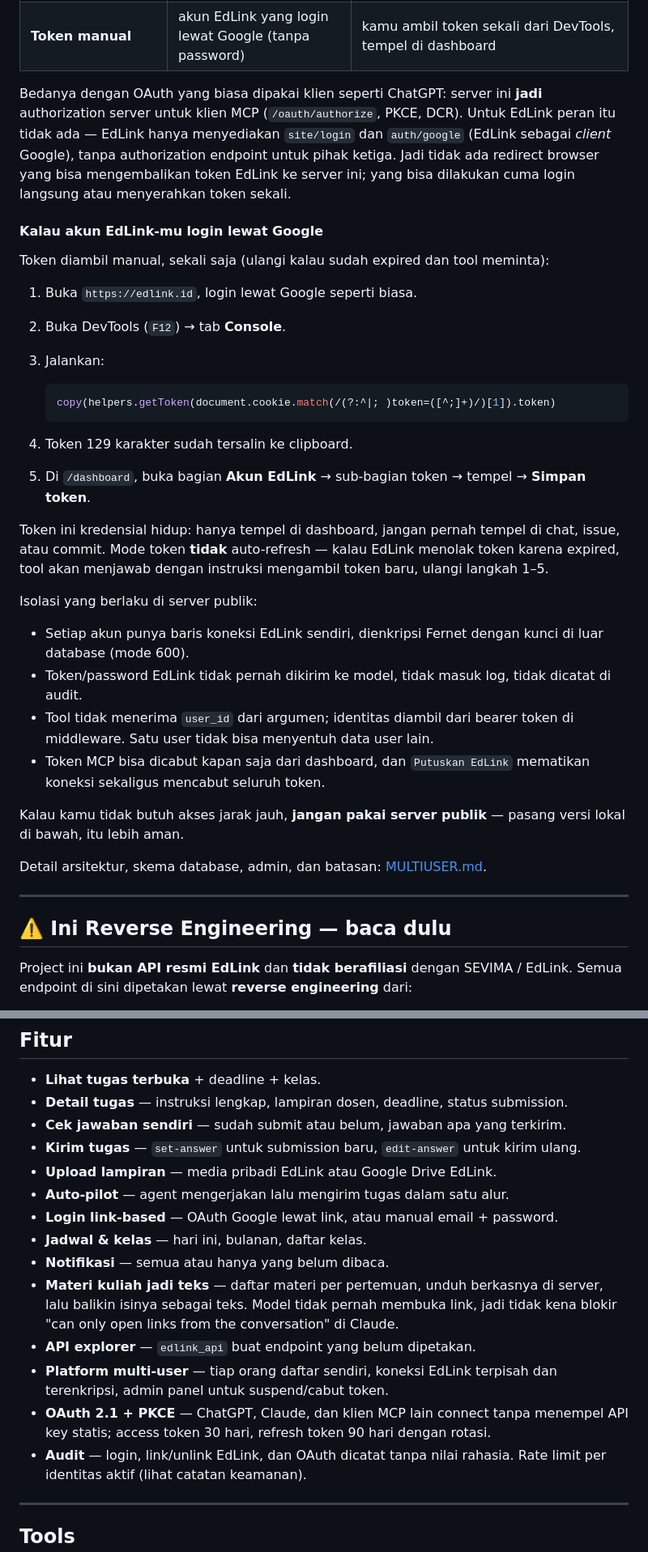
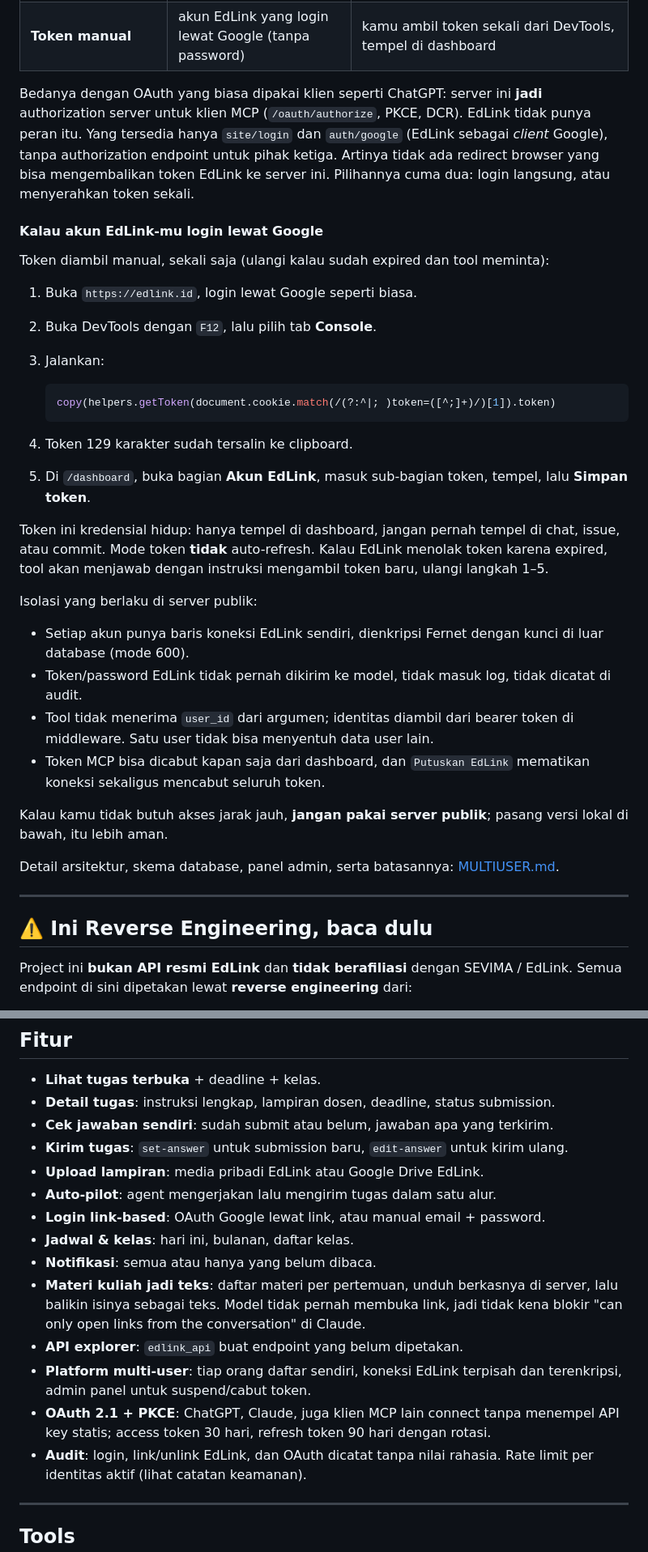
Before and after one commit to arilumbudeta/edlink-mcp, a Markdown page: README.md, 2 parts joined by grey strips. Shown at 81% size. GitHub-like rendering.

````diff
--- a/README.md
+++ b/README.md
@@ -67,19 +69,18 @@ di bawah — lihat [menghubungkan chat agent ke platform](#menghubungkan-chat-ag
 | **Token manual** | akun EdLink yang login lewat Google (tanpa password) | kamu ambil token sekali dari DevTools, tempel di dashboard |
 
 Bedanya dengan OAuth yang biasa dipakai klien seperti ChatGPT: server ini **jadi**
-authorization server untuk klien MCP (`/oauth/authorize`, PKCE, DCR). Untuk EdLink
-peran itu tidak ada — EdLink hanya
-menyediakan `site/login` dan `auth/google` (EdLink sebagai *client* Google), tanpa
-authorization endpoint untuk pihak ketiga. Jadi tidak ada redirect browser yang bisa
-mengembalikan token EdLink ke server ini; yang bisa dilakukan cuma login langsung atau
-menyerahkan token sekali.
+authorization server untuk klien MCP (`/oauth/authorize`, PKCE, DCR). EdLink tidak
+punya peran itu. Yang tersedia hanya `site/login` dan `auth/google` (EdLink sebagai
+*client* Google), tanpa authorization endpoint untuk pihak ketiga. Artinya tidak ada
+redirect browser yang bisa mengembalikan token EdLink ke server ini. Pilihannya cuma
+dua: login langsung, atau menyerahkan token sekali.
 
 #### Kalau akun EdLink-mu login lewat Google
 
 Token diambil manual, sekali saja (ulangi kalau sudah expired dan tool meminta):
 
 1. Buka `https://edlink.id`, login lewat Google seperti biasa.
-2. Buka DevTools (`F12`) → tab **Console**.
+2. Buka DevTools dengan `F12`, lalu pilih tab **Console**.
 3. Jalankan:
 
    ```js
@@ -87,10 +88,11 @@ Token diambil manual, sekali saja (ulangi kalau sudah expired dan tool meminta):
    ```
 
 4. Token 129 karakter sudah tersalin ke clipboard.
-5. Di `/dashboard`, buka bagian **Akun EdLink** → sub-bagian token → tempel → **Simpan token**.
+5. Di `/dashboard`, buka bagian **Akun EdLink**, masuk sub-bagian token, tempel,
+   lalu **Simpan token**.
 
 Token ini kredensial hidup: hanya tempel di dashboard, jangan pernah tempel di chat,
-issue, atau commit. Mode token **tidak** auto-refresh — kalau EdLink menolak token karena
+issue, atau commit. Mode token **tidak** auto-refresh. Kalau EdLink menolak token karena
 expired, tool akan menjawab dengan instruksi mengambil token baru, ulangi langkah 1–5.
 
 Isolasi yang berlaku di server publik:
@@ -104,14 +106,14 @@ Isolasi yang berlaku di server publik:
 - Token MCP bisa dicabut kapan saja dari dashboard, dan `Putuskan EdLink` mematikan
   koneksi sekaligus mencabut seluruh token.
 
-Kalau kamu tidak butuh akses jarak jauh, **jangan pakai server publik** — pasang versi
+Kalau kamu tidak butuh akses jarak jauh, **jangan pakai server publik**; pasang versi
 lokal di bawah, itu lebih aman.
 
-Detail arsitektur, skema database, admin, dan batasan: [MULTIUSER.md](MULTIUSER.md).
+Detail arsitektur, skema database, panel admin, serta batasannya: [MULTIUSER.md](MULTIUSER.md).
 
 ---
 
-## ⚠️ Ini Reverse Engineering — baca dulu
+## ⚠️ Ini Reverse Engineering, baca dulu
 
 Project ini **bukan API resmi EdLink** dan **tidak berafiliasi** dengan SEVIMA / EdLink.
 Semua endpoint di sini dipetakan lewat **reverse engineering** dari:
@@ -158,23 +160,23 @@ Yang berhasil dipetakan:
 ## Fitur
 
 - **Lihat tugas terbuka** + deadline + kelas.
-- **Detail tugas** — instruksi lengkap, lampiran dosen, deadline, status submission.
-- **Cek jawaban sendiri** — sudah submit atau belum, jawaban apa yang terkirim.
-- **Kirim tugas** — `set-answer` untuk submission baru, `edit-answer` untuk kirim ulang.
-- **Upload lampiran** — media pribadi EdLink atau Google Drive EdLink.
-- **Auto-pilot** — agent mengerjakan lalu mengirim tugas dalam satu alur.
-- **Login link-based** — OAuth Google lewat link, atau manual email + password.
-- **Jadwal & kelas** — hari ini, bulanan, daftar kelas.
-- **Notifikasi** — semua atau hanya yang belum dibaca.
-- **Materi kuliah jadi teks** — daftar materi per pertemuan, unduh berkasnya di server,
+- **Detail tugas**: instruksi lengkap, lampiran dosen, deadline, status submission.
+- **Cek jawaban sendiri**: sudah submit atau belum, jawaban apa yang terkirim.
+- **Kirim tugas**: `set-answer` untuk submission baru, `edit-answer` untuk kirim ulang.
+- **Upload lampiran**: media pribadi EdLink atau Google Drive EdLink.
+- **Auto-pilot**: agent mengerjakan lalu mengirim tugas dalam satu alur.
+- **Login link-based**: OAuth Google lewat link, atau manual email + password.
+- **Jadwal & kelas**: hari ini, bulanan, daftar kelas.
+- **Notifikasi**: semua atau hanya yang belum dibaca.
+- **Materi kuliah jadi teks**: daftar materi per pertemuan, unduh berkasnya di server,
   lalu balikin isinya sebagai teks. Model tidak pernah membuka link, jadi tidak kena
   blokir "can only open links from the conversation" di Claude.
-- **API explorer** — `edlink_api` buat endpoint yang belum dipetakan.
-- **Platform multi-user** — tiap orang daftar sendiri, koneksi EdLink terpisah dan
+- **API explorer**: `edlink_api` buat endpoint yang belum dipetakan.
+- **Platform multi-user**: tiap orang daftar sendiri, koneksi EdLink terpisah dan
   terenkripsi, admin panel untuk suspend/cabut token.
-- **OAuth 2.1 + PKCE** — ChatGPT, Claude, dan klien MCP lain connect tanpa menempel
+- **OAuth 2.1 + PKCE**: ChatGPT, Claude, juga klien MCP lain connect tanpa menempel
   API key statis; access token 30 hari, refresh token 90 hari dengan rotasi.
-- **Audit** — login, link/unlink EdLink, dan OAuth dicatat tanpa nilai rahasia.
+- **Audit**: login, link/unlink EdLink, dan OAuth dicatat tanpa nilai rahasia.
   Rate limit per identitas aktif (lihat catatan keamanan).
 
 ---
````
Also changed, not shown: other parts of README.md (+47 -45 lines), assets/banner.png (added).
